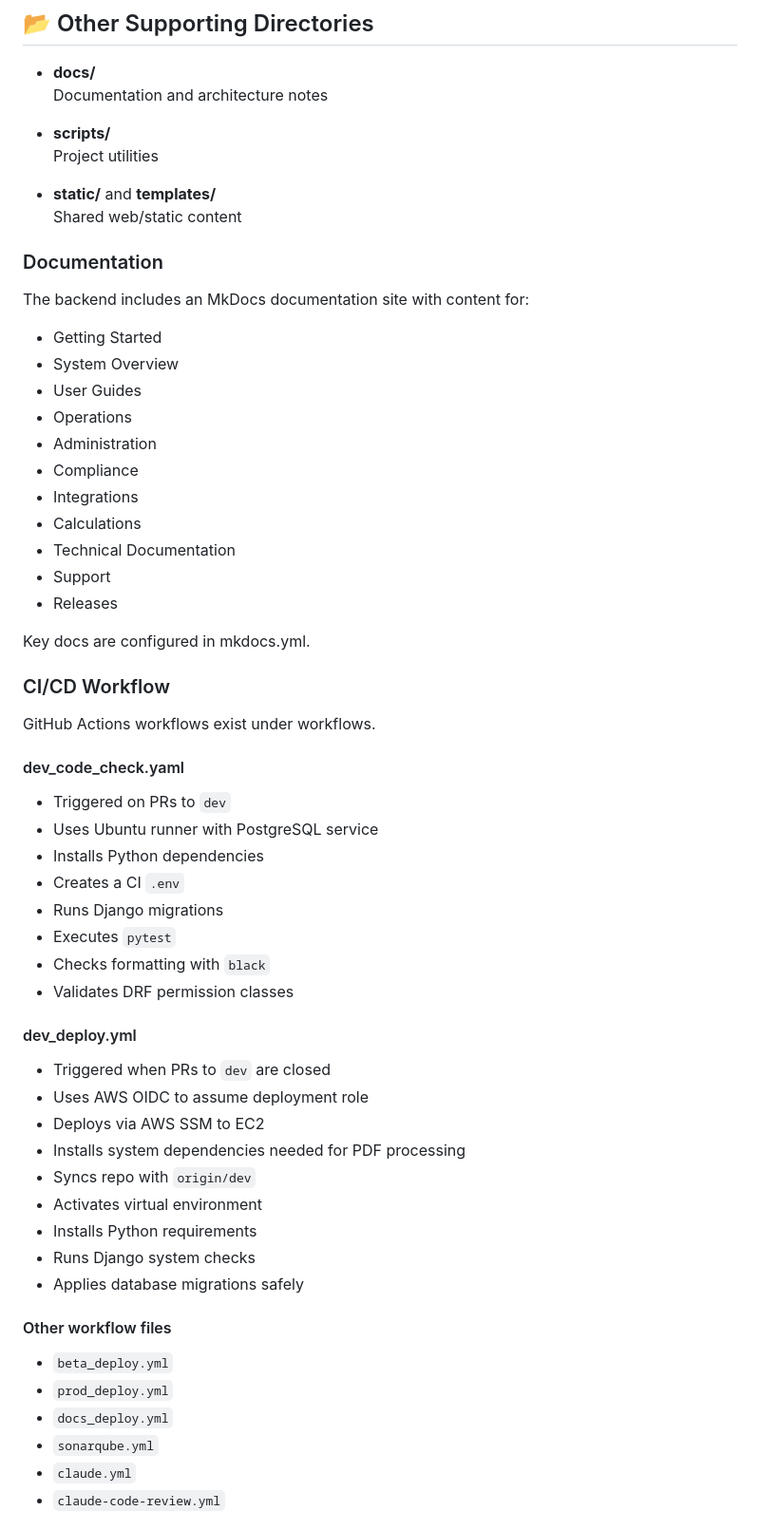
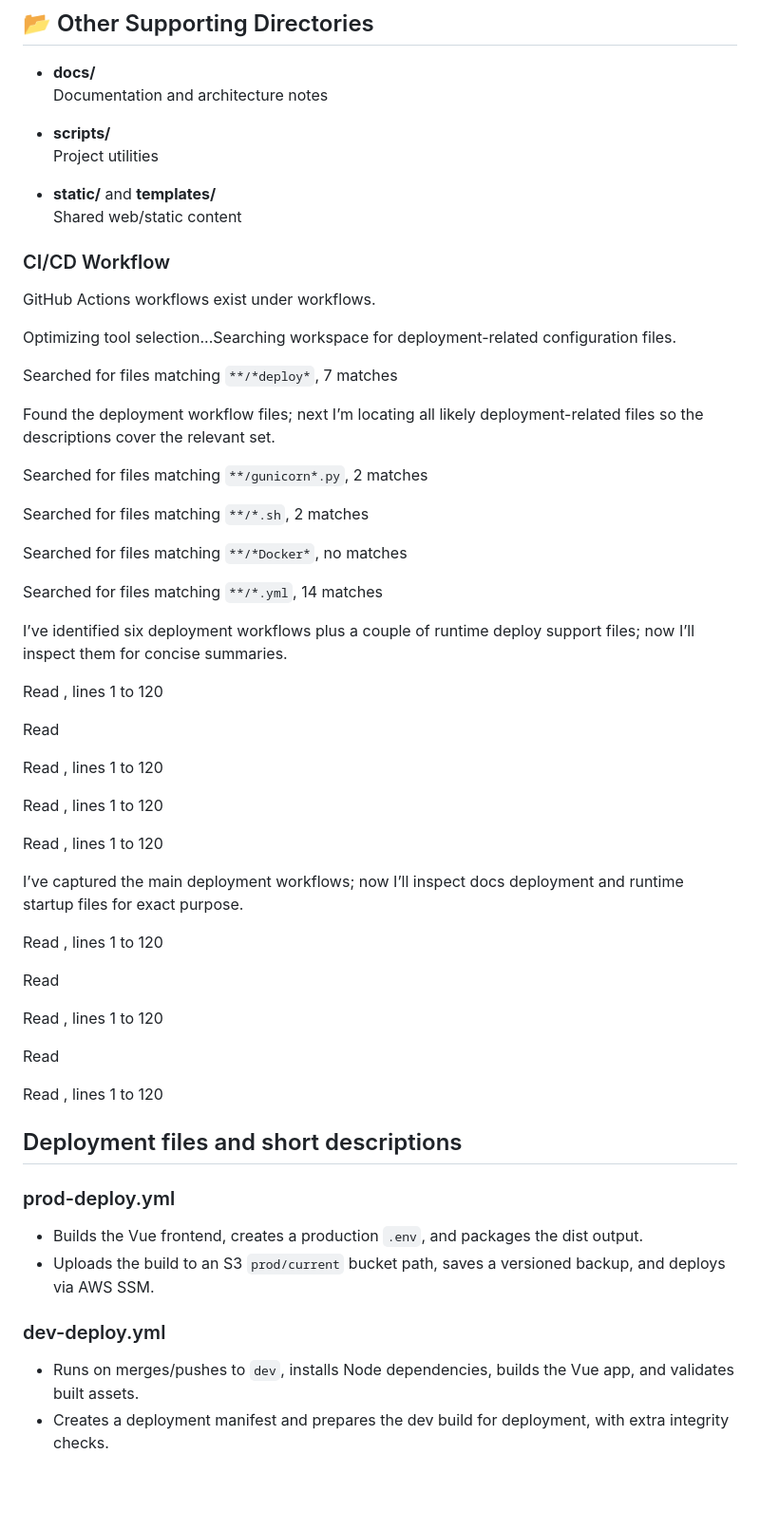
Before and after one commit to Sharan-Birajdar/Simple-GH-Actions-Project, a Markdown page: README.md, the part around one of its changes. Shown at 95% size. Rendered like a GitHub page; blank space fills up the shorter version.

```diff
--- a/README.md
+++ b/README.md
@@ -115,50 +115,55 @@ Vue.js frontend application
 - **static/** and **templates/**
   Shared web/static content
 
-### Documentation
-The backend includes an MkDocs documentation site with content for:
-- Getting Started
-- System Overview
-- User Guides
-- Operations
-- Administration
-- Compliance
-- Integrations
-- Calculations
-- Technical Documentation
-- Support
-- Releases
-
-Key docs are configured in mkdocs.yml.
 
 ### CI/CD Workflow
 GitHub Actions workflows exist under workflows.
 
-#### dev_code_check.yaml
-- Triggered on PRs to `dev`
-- Uses Ubuntu runner with PostgreSQL service
-- Installs Python dependencies
-- Creates a CI `.env`
-- Runs Django migrations
-- Executes `pytest`
-- Checks formatting with `black`
-- Validates DRF permission classes
+Optimizing tool selection...Searching workspace for deployment-related configuration files.
 
-#### dev_deploy.yml
-- Triggered when PRs to `dev` are closed
-- Uses AWS OIDC to assume deployment role
-- Deploys via AWS SSM to EC2
-- Installs system dependencies needed for PDF processing
-- Syncs repo with `origin/dev`
-- Activates virtual environment
-- Installs Python requirements
-- Runs Django system checks
-- Applies database migrations safely
+Searched for files matching `**/*deploy*`, 7 matches
 
-#### Other workflow files
-- `beta_deploy.yml`
-- `prod_deploy.yml`
-- `docs_deploy.yml`
-- `sonarqube.yml`
-- `claude.yml`
-- `claude-code-review.yml`
+Found the deployment workflow files; next I’m locating all likely deployment-related files so the descriptions cover the relevant set.
+
+Searched for files matching `**/gunicorn*.py`, 2 matches
+
+Searched for files matching `**/*.sh`, 2 matches
+
+Searched for files matching `**/*Docker*`, no matches
+
+Searched for files matching `**/*.yml`, 14 matches
+
+I’ve identified six deployment workflows plus a couple of runtime deploy support files; now I’ll inspect them for concise summaries.
+
+Read [](file:///d%3A/Projects/Reverse_pilot/reverse-pilot-frontend/.github/workflows/dev-deploy.yml#1-1), lines 1 to 120
+
+Read [](file:///d%3A/Projects/Reverse_pilot/reverse-pilot-frontend/.github/workflows/beta-deploy.yml)
+
+Read [](file:///d%3A/Projects/Reverse_pilot/dc_los_django/.github/workflows/dev_deploy.yml#1-1), lines 1 to 120
+
+Read [](file:///d%3A/Projects/Reverse_pilot/reverse-pilot-frontend/.github/workflows/prod-deploy.yml#1-1), lines 1 to 120
+
+Read [](file:///d%3A/Projects/Reverse_pilot/dc_los_django/.github/workflows/prod_deploy.yml#1-1), lines 1 to 120
+
+I’ve captured the main deployment workflows; now I’ll inspect docs deployment and runtime startup files for exact purpose.
+
+Read [](file:///d%3A/Projects/Reverse_pilot/dc_los_django/gunicorn.conf.py#1-1), lines 1 to 120
+
+Read [](file:///d%3A/Projects/Reverse_pilot/dc_los_django/gunicorn_sse.conf.py)
+
+Read [](file:///d%3A/Projects/Reverse_pilot/dc_los_django/.github/workflows/docs_deploy.yml#1-1), lines 1 to 120
+
+Read [](file:///d%3A/Projects/Reverse_pilot/dc_los_django/start-celery.sh)
+
+Read [](file:///d%3A/Projects/Reverse_pilot/dc_los_django/start-dev.sh#1-1), lines 1 to 120
+
+## Deployment files and short descriptions
+
+### prod-deploy.yml
+- Builds the Vue frontend, creates a production `.env`, and packages the dist output.
+- Uploads the build to an S3 `prod/current` bucket path, saves a versioned backup, and deploys via AWS SSM.
+
+### dev-deploy.yml
+- Runs on merges/pushes to `dev`, installs Node dependencies, builds the Vue app, and validates built assets.
+- Creates a deployment manifest and prepares the dev build for deployment, with extra integrity checks.
+
```
Also changed, not shown: other parts of README.md (+33 -0 lines).
